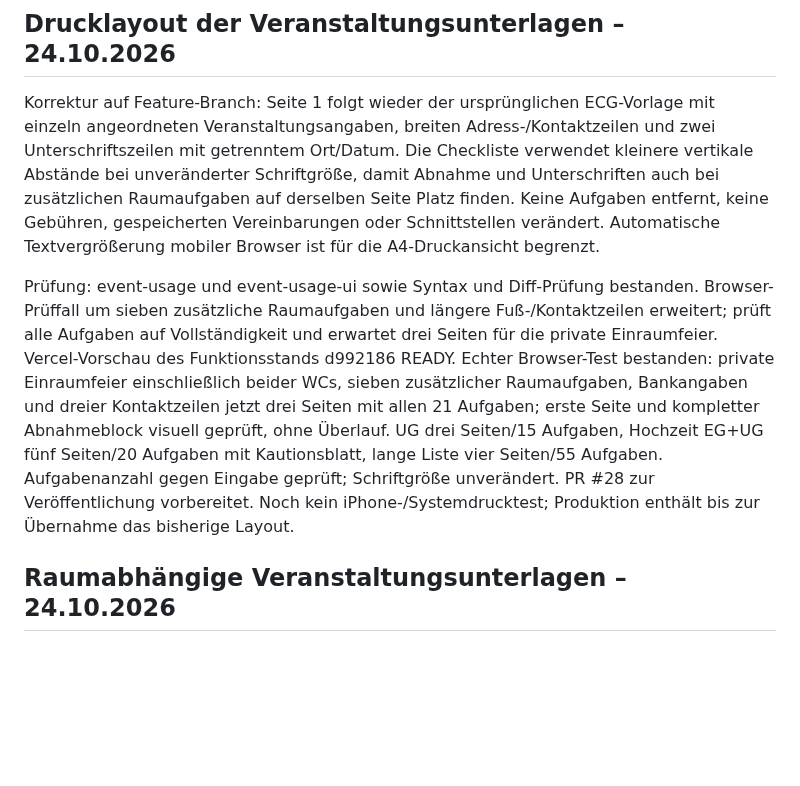
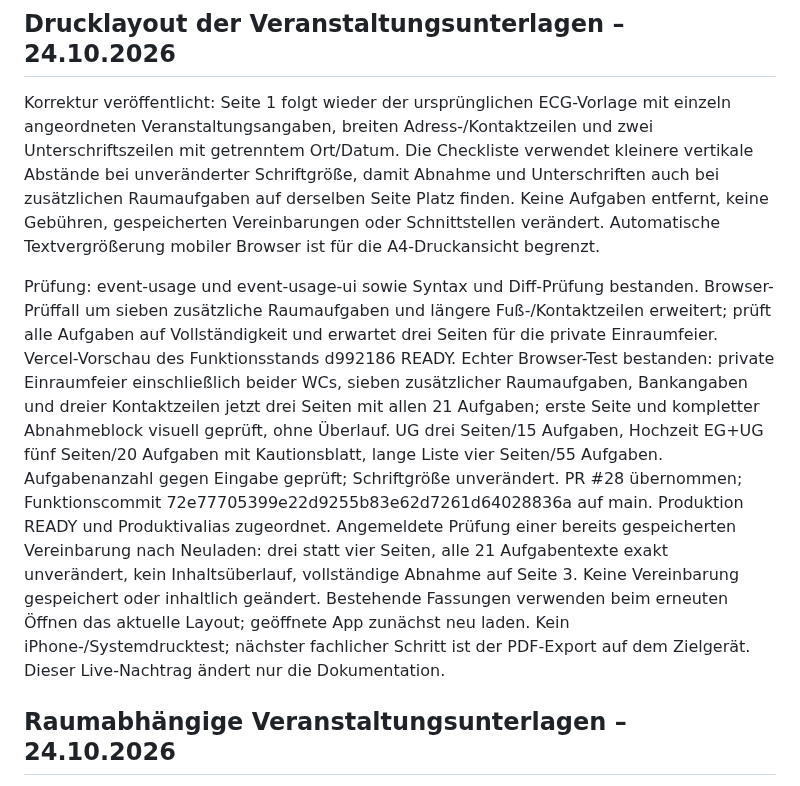
Before and after one commit to snk5zkgpjv-boop/ecg-gebaeudeverwaltung, a Markdown page: PROJEKTSTAND.md, the part around the change. Rendered like a GitHub page; blank space fills up the shorter version.

Commit message:
Document verified three-page layout in live saved agreement

```diff
--- a/PROJEKTSTAND.md
+++ b/PROJEKTSTAND.md
@@ -4,9 +4,9 @@ Stand: 24.10.2026. Technische, öffentlich geeignete Übergabe; keine Kunden-, K
 
 ## Drucklayout der Veranstaltungsunterlagen – 24.10.2026
 
-Korrektur auf Feature-Branch: Seite 1 folgt wieder der ursprünglichen ECG-Vorlage mit einzeln angeordneten Veranstaltungsangaben, breiten Adress-/Kontaktzeilen und zwei Unterschriftszeilen mit getrenntem Ort/Datum. Die Checkliste verwendet kleinere vertikale Abstände bei unveränderter Schriftgröße, damit Abnahme und Unterschriften auch bei zusätzlichen Raumaufgaben auf derselben Seite Platz finden. Keine Aufgaben entfernt, keine Gebühren, gespeicherten Vereinbarungen oder Schnittstellen verändert. Automatische Textvergrößerung mobiler Browser ist für die A4-Druckansicht begrenzt.
+Korrektur veröffentlicht: Seite 1 folgt wieder der ursprünglichen ECG-Vorlage mit einzeln angeordneten Veranstaltungsangaben, breiten Adress-/Kontaktzeilen und zwei Unterschriftszeilen mit getrenntem Ort/Datum. Die Checkliste verwendet kleinere vertikale Abstände bei unveränderter Schriftgröße, damit Abnahme und Unterschriften auch bei zusätzlichen Raumaufgaben auf derselben Seite Platz finden. Keine Aufgaben entfernt, keine Gebühren, gespeicherten Vereinbarungen oder Schnittstellen verändert. Automatische Textvergrößerung mobiler Browser ist für die A4-Druckansicht begrenzt.
 
-Prüfung: event-usage und event-usage-ui sowie Syntax und Diff-Prüfung bestanden. Browser-Prüffall um sieben zusätzliche Raumaufgaben und längere Fuß-/Kontaktzeilen erweitert; prüft alle Aufgaben auf Vollständigkeit und erwartet drei Seiten für die private Einraumfeier. Vercel-Vorschau des Funktionsstands d992186 READY. Echter Browser-Test bestanden: private Einraumfeier einschließlich beider WCs, sieben zusätzlicher Raumaufgaben, Bankangaben und dreier Kontaktzeilen jetzt drei Seiten mit allen 21 Aufgaben; erste Seite und kompletter Abnahmeblock visuell geprüft, ohne Überlauf. UG drei Seiten/15 Aufgaben, Hochzeit EG+UG fünf Seiten/20 Aufgaben mit Kautionsblatt, lange Liste vier Seiten/55 Aufgaben. Aufgabenanzahl gegen Eingabe geprüft; Schriftgröße unverändert. PR #28 zur Veröffentlichung vorbereitet. Noch kein iPhone-/Systemdrucktest; Produktion enthält bis zur Übernahme das bisherige Layout.
+Prüfung: event-usage und event-usage-ui sowie Syntax und Diff-Prüfung bestanden. Browser-Prüffall um sieben zusätzliche Raumaufgaben und längere Fuß-/Kontaktzeilen erweitert; prüft alle Aufgaben auf Vollständigkeit und erwartet drei Seiten für die private Einraumfeier. Vercel-Vorschau des Funktionsstands d992186 READY. Echter Browser-Test bestanden: private Einraumfeier einschließlich beider WCs, sieben zusätzlicher Raumaufgaben, Bankangaben und dreier Kontaktzeilen jetzt drei Seiten mit allen 21 Aufgaben; erste Seite und kompletter Abnahmeblock visuell geprüft, ohne Überlauf. UG drei Seiten/15 Aufgaben, Hochzeit EG+UG fünf Seiten/20 Aufgaben mit Kautionsblatt, lange Liste vier Seiten/55 Aufgaben. Aufgabenanzahl gegen Eingabe geprüft; Schriftgröße unverändert. PR #28 übernommen; Funktionscommit 72e77705399e22d9255b83e62d7261d64028836a auf main. Produktion READY und Produktivalias zugeordnet. Angemeldete Prüfung einer bereits gespeicherten Vereinbarung nach Neuladen: drei statt vier Seiten, alle 21 Aufgabentexte exakt unverändert, kein Inhaltsüberlauf, vollständige Abnahme auf Seite 3. Keine Vereinbarung gespeichert oder inhaltlich geändert. Bestehende Fassungen verwenden beim erneuten Öffnen das aktuelle Layout; geöffnete App zunächst neu laden. Kein iPhone-/Systemdrucktest; nächster fachlicher Schritt ist der PDF-Export auf dem Zielgerät. Dieser Live-Nachtrag ändert nur die Dokumentation.
 
 ## Raumabhängige Veranstaltungsunterlagen – 24.10.2026
 
```
